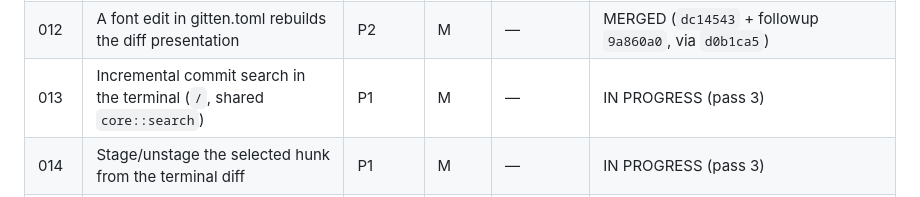
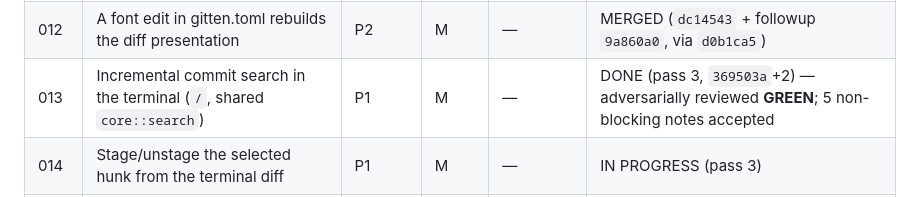
Before and after one commit to chrischriscris/gitten, a Markdown page: plans/README.md, the part around the change. Rendered like a GitHub page.

Commit message:
plans: 013 reviewed GREEN

```diff
--- a/plans/README.md
+++ b/plans/README.md
@@ -34,7 +34,7 @@ integrator owns this table and updates it as waves land.
 | 010 | Pick the commit list's widest row in characters, not bytes | P2 | S | — | MERGED (`d485bcb`, via `54f9272`) |
 | 011 | Author colours read the live theme | P2 | S | 010 softly | MERGED (`b7b0d75`, same merge commit) |
 | 012 | A font edit in gitten.toml rebuilds the diff presentation | P2 | M | — | MERGED (`dc14543` + followup `9a860a0`, via `d0b1ca5`) |
-| 013 | Incremental commit search in the terminal (`/`, shared `core::search`) | P1 | M | — | IN PROGRESS (pass 3) |
+| 013 | Incremental commit search in the terminal (`/`, shared `core::search`) | P1 | M | — | DONE (pass 3, `369503a`+2) — adversarially reviewed **GREEN**; 5 non-blocking notes accepted |
 | 014 | Stage/unstage the selected hunk from the terminal diff | P1 | M | — | IN PROGRESS (pass 3) |
 | 015 | Render the shared Markdown presentation in the terminal | P2 | L | — | IN PROGRESS (pass 3) |
 
```
